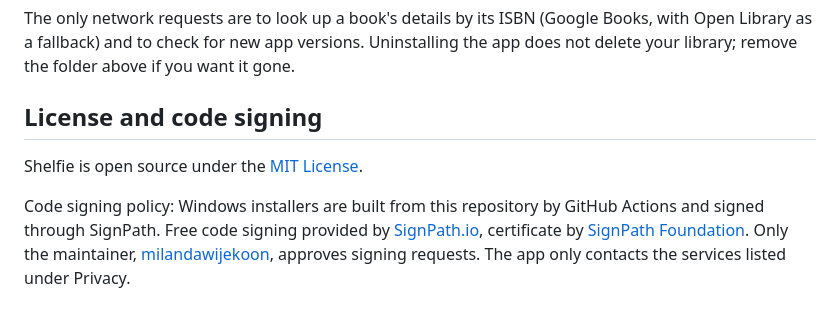
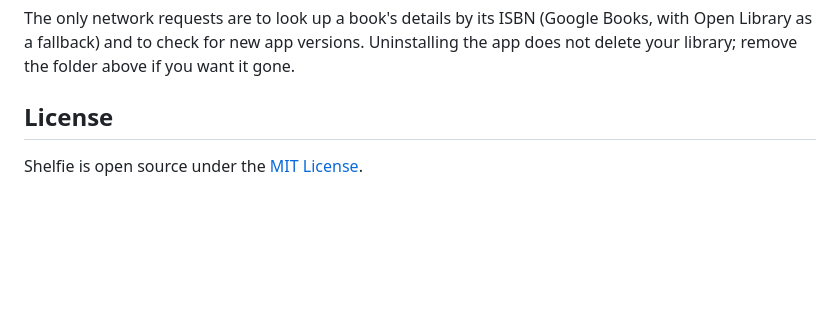
Before and after one commit to milandawijekoon/home_library, a Markdown page: README.md, the part around the change. GitHub-like rendering; blank space fills up the shorter version.

Commit message:
modify this license

```diff
--- a/README.md
+++ b/README.md
@@ -72,8 +72,6 @@ The app checks for updates in the background and offers to restart when a new ve
 
 The only network requests are to look up a book's details by its ISBN (Google Books, with Open Library as a fallback) and to check for new app versions. Uninstalling the app does not delete your library; remove the folder above if you want it gone.
 
-## License and code signing
+## License
 
 Shelfie is open source under the [MIT License](LICENSE).
-
-Code signing policy: Windows installers are built from this repository by GitHub Actions and signed through SignPath. Free code signing provided by [SignPath.io](https://signpath.io), certificate by [SignPath Foundation](https://signpath.org). Only the maintainer, [milandawijekoon](https://github.com/milandawijekoon), approves signing requests. The app only contacts the services listed under Privacy.
```
